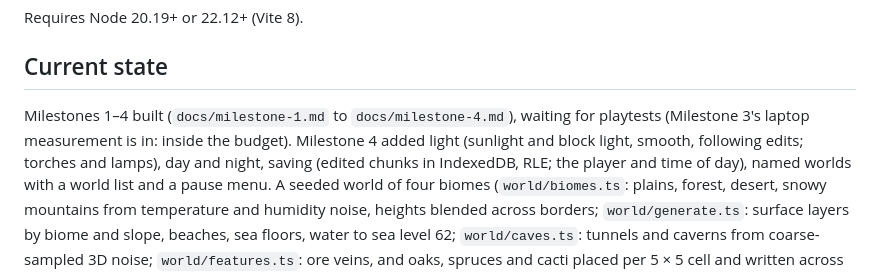
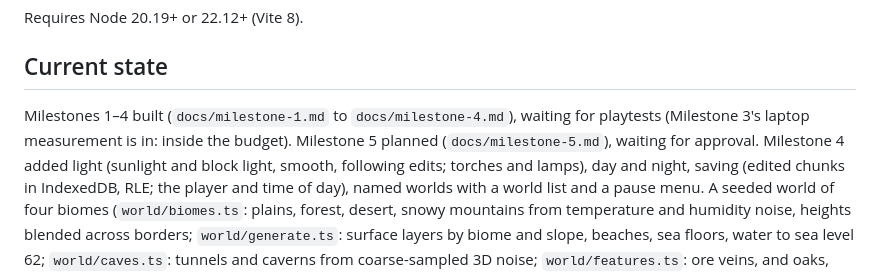
Before and after one commit to TanakritEuro/voxel-sandbox, a Markdown page: CLAUDE.md, the part around the change. Rendered like a GitHub page.

```diff
--- a/CLAUDE.md
+++ b/CLAUDE.md
@@ -27,7 +27,7 @@ Requires Node 20.19+ or 22.12+ (Vite 8).
 ## Current state
 
 Milestones 1–4 built (`docs/milestone-1.md` to `docs/milestone-4.md`), waiting for playtests
-(Milestone 3's laptop measurement is in: inside the budget). Milestone 4 added light (sunlight and block light, smooth, following edits; torches and lamps), day and night,
+(Milestone 3's laptop measurement is in: inside the budget). Milestone 5 planned (`docs/milestone-5.md`), waiting for approval. Milestone 4 added light (sunlight and block light, smooth, following edits; torches and lamps), day and night,
 saving
 (edited chunks in IndexedDB, RLE; the player and time of day), named worlds with a world list and a pause menu.
 A seeded world of four biomes
```
Also changed, not shown: docs/milestone-5.md (added, +233 -0 lines).
